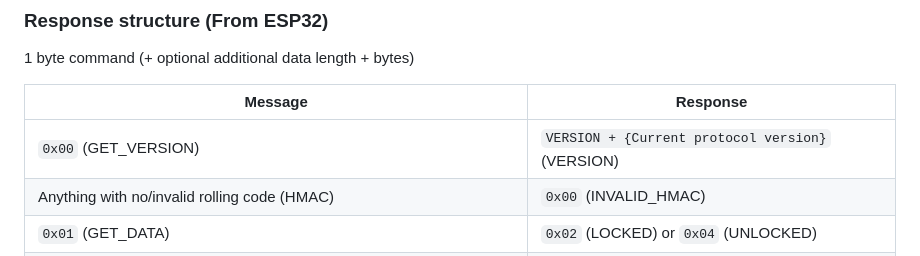
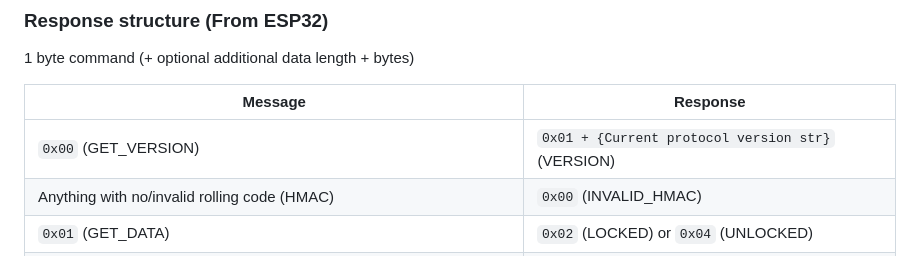
Before and after one commit to Mauznemo/OpenCarKey, a Markdown page: Docs/LockController.md, the part around the change. Drawn GitHub-style.

Commit message:
docs: update lock controller

```diff
--- a/Docs/LockController.md
+++ b/Docs/LockController.md
@@ -210,7 +210,7 @@ Communication protocol between ESP and App.
 
 | Message                                                         | Response                                         |
 | ----------------------------------------------------------------| ------------------------------------------------ |
-| `0x00` (GET_VERSION)                                            | `VERSION + {Current protocol version}` (VERSION) |
+| `0x00` (GET_VERSION)                                            | `0x01 + {Current protocol version str}` (VERSION)|
 | Anything with no/invalid rolling code (HMAC)                    | `0x00` (INVALID_HMAC)                            |
 | `0x01` (GET_DATA)                                               | `0x02` (LOCKED) or `0x04` (UNLOCKED)             |
 | `0x02` (LOCK_DOORS)                                             | `0x02` (LOCKED)                                  |
```
